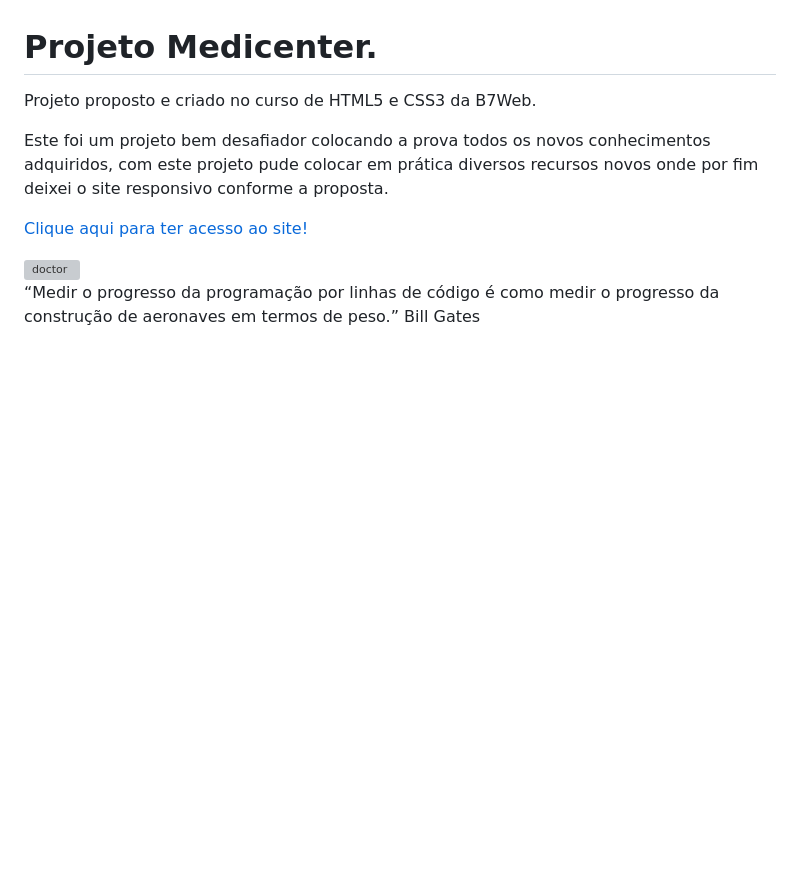
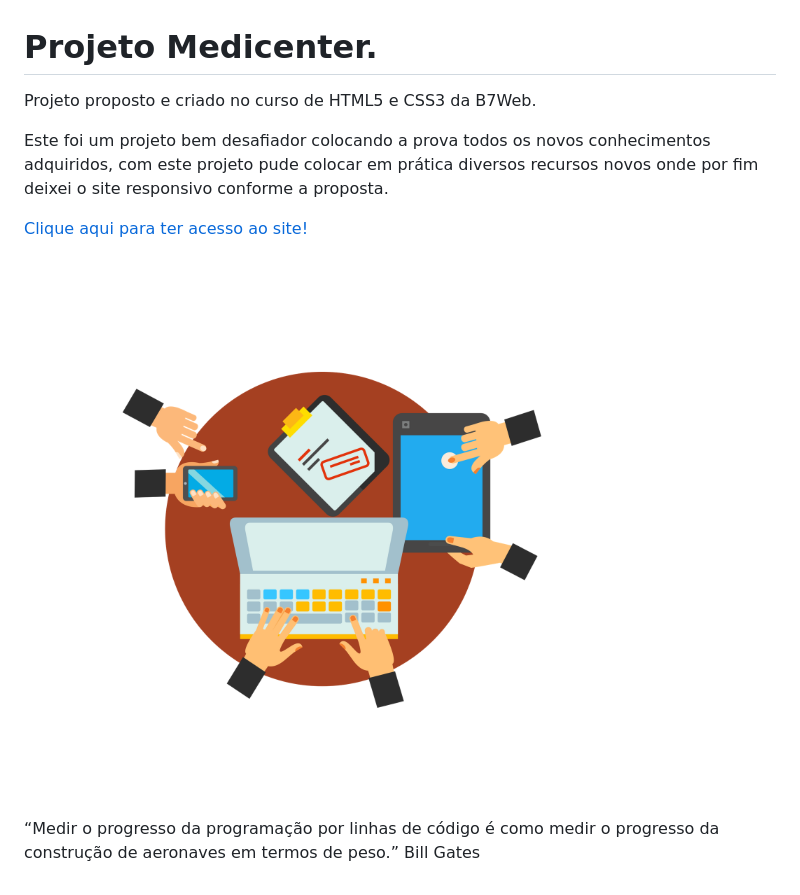
Before and after one commit to MunhozRufino/projeto-site-awax, a Markdown page: README.md, the part around the change. GitHub-like rendering; pictures changed too: assets/images/work.png (added); blank space fills up the shorter version; grey boxes are pictures that could not be loaded.

```diff
--- a/README.md
+++ b/README.md
@@ -5,7 +5,7 @@ Este foi um projeto bem desafiador colocando a prova todos os novos conhecimento
 
 <a href="https://munhozrufino.github.io/projeto-site-awax/" target="_blank" >Clique aqui para ter acesso ao site!</a>
 
-<img src="imagens/doctor.png" alt="doctor">
+<img src="assets/images/work.png" alt="doctor">
 
 “Medir o progresso da programação por linhas de código é como medir o progresso da construção de aeronaves em termos de peso.”
 Bill Gates
```
